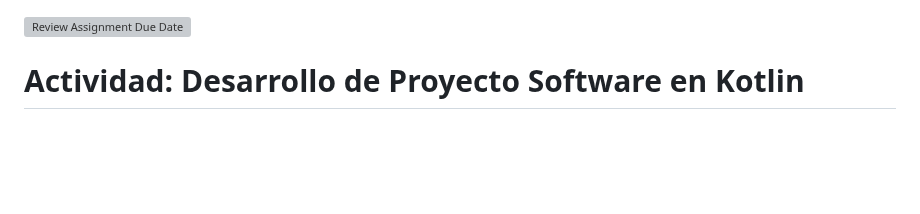
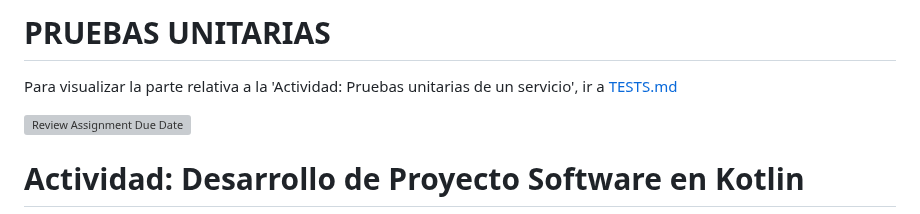
Before and after one commit to AdrianDiaz24/Proyecto-Entornos-Scrum, a Markdown page: README.md, the part around the change. Drawn GitHub-style; blank space fills up the shorter version; grey boxes are pictures that could not be loaded.

Commit message:
Añado enlace a TESTS.md

```diff
--- a/README.md
+++ b/README.md
@@ -1,3 +1,7 @@
+# PRUEBAS UNITARIAS
+
+Para visualizar la parte relativa a la 'Actividad: Pruebas unitarias de un servicio', ir a [TESTS.md](TESTS.md)
+
 [![Review Assignment Due Date](https://classroom.github.com/assets/deadline-readme-button-22041afd0340ce965d47ae6ef1cefeee28c7c493a6346c4f15d667ab976d596c.svg)](https://classroom.github.com/a/jdvPLTuk)
 # Actividad: Desarrollo de Proyecto Software en Kotlin
 
```
